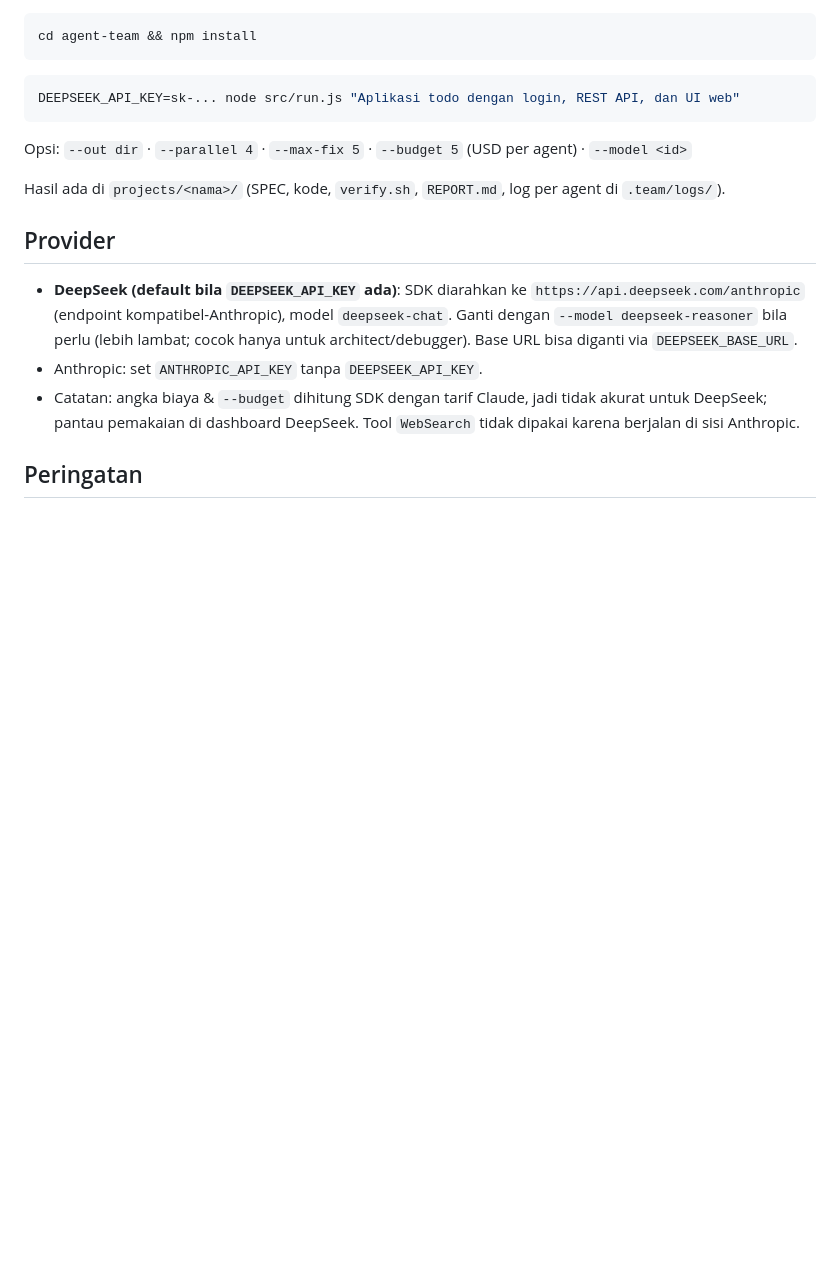
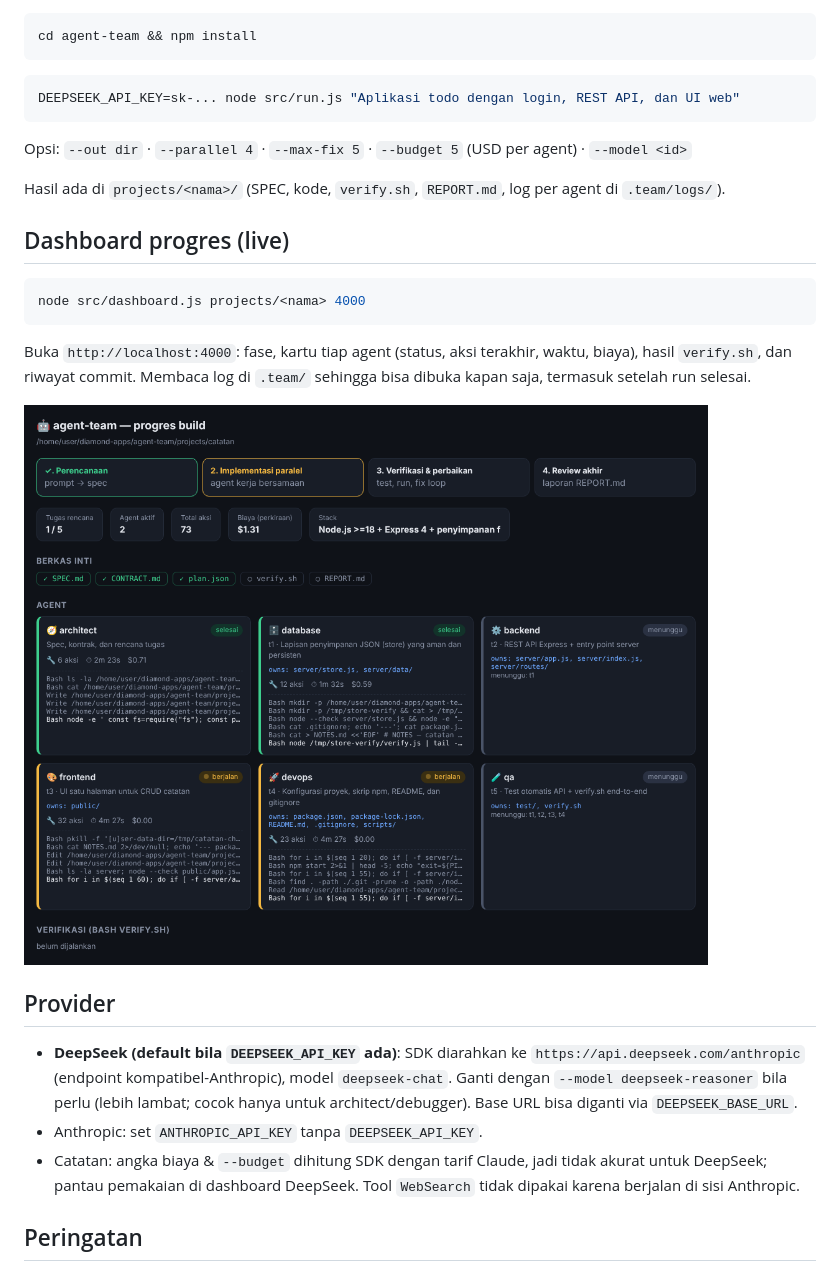
Before and after one commit to edwinyuyya/diamond-apps, a Markdown page: agent-team/README.md, the part around the change. Drawn GitHub-style; pictures changed too: agent-team/docs/dashboard-preview.png (added); blank space fills up the shorter version.

````diff
--- a/agent-team/README.md
+++ b/agent-team/README.md
@@ -41,6 +41,17 @@ Opsi: `--out dir` · `--parallel 4` · `--max-fix 5` · `--budget 5` (USD per ag
 
 Hasil ada di `projects/<nama>/` (SPEC, kode, `verify.sh`, `REPORT.md`, log per agent di `.team/logs/`).
 
+## Dashboard progres (live)
+
+```bash
+node src/dashboard.js projects/<nama> 4000
+```
+
+Buka `http://localhost:4000`: fase, kartu tiap agent (status, aksi terakhir, waktu, biaya), hasil `verify.sh`, dan
+riwayat commit. Membaca log di `.team/` sehingga bisa dibuka kapan saja, termasuk setelah run selesai.
+
+![dashboard](docs/dashboard-preview.png)
+
 ## Provider
 
 - **DeepSeek (default bila `DEEPSEEK_API_KEY` ada)**: SDK diarahkan ke `https://api.deepseek.com/anthropic`
````
Also changed, not shown: 4 other files.
